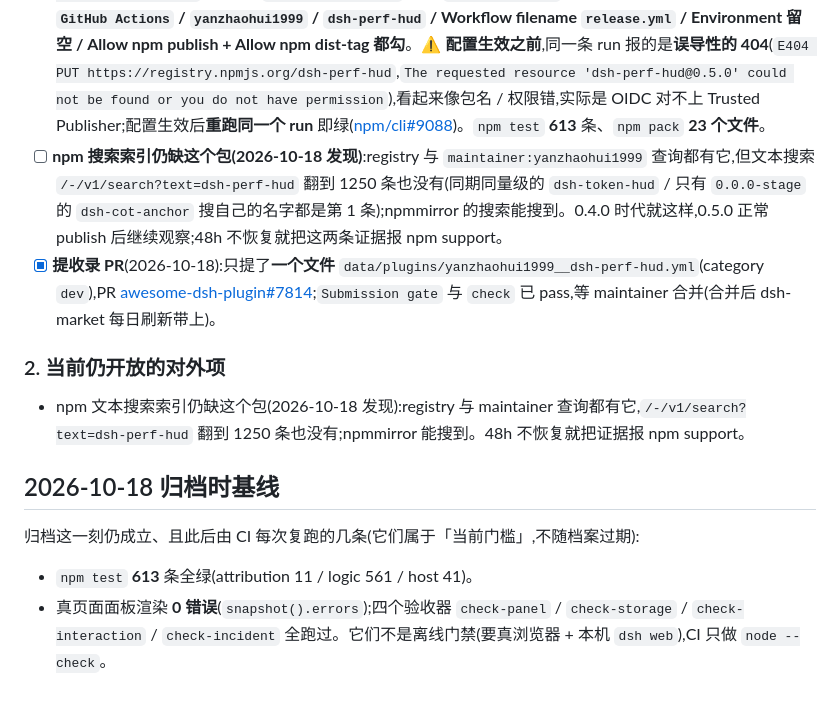
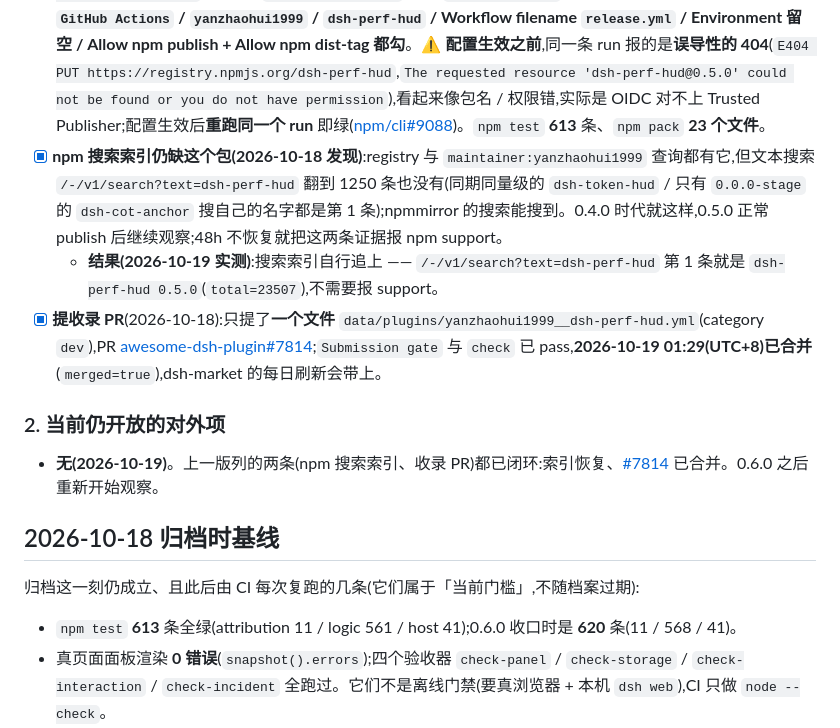
Before and after one commit to yanzhaohui1999/dsh-perf-hud, a Markdown page: docs/plans/2026-10-11-acceptance-evidence.md, the part around the change. Drawn GitHub-style; blank space fills up the shorter version.

```diff
--- a/docs/plans/2026-10-11-acceptance-evidence.md
+++ b/docs/plans/2026-10-11-acceptance-evidence.md
@@ -242,17 +242,18 @@
     ⚠️ 另外,新建配置**必须 2 天内完成一次成功发布**,否则作废且无法编辑 —— 所以配的时机是"接下来两天真的会发一版";给一个**已经在 npm 上**的版本建 Release **不算验证**(工作流会走"跳过发布"那条分支)。
   - `release.yml` 现在对"该版本已在 npm 上"幂等:发布前查 registry,查到就跳过并写 notice(**实测**:给首发那版建 Release,v0.4.0 的 `release.yml` 跑绿,`Check whether…` 步骤 success、`Publish` 步骤 **skipped**);**查询失败照实报错退出**,不猜成"没发过"。
 - [x] **0.5.0 发版(2026-10-18)**:`tag v0.5.0` → GitHub Release → `release.yml` 用 **OIDC 直接 publish** 成功(日志 `+ dsh-perf-hud@0.5.0`;registry `dist.attestations` 在场,`latest → 0.5.0`)。Trusted Publisher 配置:**Provider `GitHub Actions` / `yanzhaohui1999` / `dsh-perf-hud` / Workflow filename `release.yml` / Environment 留空 / Allow npm publish + Allow npm dist-tag 都勾**。⚠️ **配置生效之前**,同一条 run 报的是**误导性的 404**(`E404 PUT https://registry.npmjs.org/dsh-perf-hud`,`The requested resource 'dsh-perf-hud@0.5.0' could not be found or you do not have permission`),看起来像包名 / 权限错,实际是 OIDC 对不上 Trusted Publisher;配置生效后**重跑同一个 run** 即绿([npm/cli#9088](https://github.com/npm/cli/issues/9088))。`npm test` **613** 条、`npm pack` **23 个文件**。
-- [ ] **npm 搜索索引仍缺这个包(2026-10-18 发现)**:registry 与 `maintainer:yanzhaohui1999` 查询都有它,但文本搜索 `/-/v1/search?text=dsh-perf-hud` 翻到 1250 条也没有(同期同量级的 `dsh-token-hud` / 只有 `0.0.0-stage` 的 `dsh-cot-anchor` 搜自己的名字都是第 1 条);npmmirror 的搜索能搜到。0.4.0 时代就这样,0.5.0 正常 publish 后继续观察;48h 不恢复就把这两条证据报 npm support。
-- [x] **提收录 PR**(2026-10-18):只提了**一个文件** `data/plugins/yanzhaohui1999__dsh-perf-hud.yml`(category `dev`),PR [awesome-dsh-plugin#7814](https://github.com/awesome-dsh-plugin/awesome-dsh-plugin/pull/7814);`Submission gate` 与 `check` 已 pass,等 maintainer 合并(合并后 dsh-market 每日刷新带上)。
+- [x] **npm 搜索索引仍缺这个包(2026-10-18 发现)**:registry 与 `maintainer:yanzhaohui1999` 查询都有它,但文本搜索 `/-/v1/search?text=dsh-perf-hud` 翻到 1250 条也没有(同期同量级的 `dsh-token-hud` / 只有 `0.0.0-stage` 的 `dsh-cot-anchor` 搜自己的名字都是第 1 条);npmmirror 的搜索能搜到。0.4.0 时代就这样,0.5.0 正常 publish 后继续观察;48h 不恢复就把这两条证据报 npm support。
+  - **结果(2026-10-19 实测)**:搜索索引自行追上 —— `/-/v1/search?text=dsh-perf-hud` 第 1 条就是 `dsh-perf-hud 0.5.0`(`total=23507`),不需要报 support。
+- [x] **提收录 PR**(2026-10-18):只提了**一个文件** `data/plugins/yanzhaohui1999__dsh-perf-hud.yml`(category `dev`),PR [awesome-dsh-plugin#7814](https://github.com/awesome-dsh-plugin/awesome-dsh-plugin/pull/7814);`Submission gate` 与 `check` 已 pass,**2026-10-19 01:29(UTC+8)已合并**(`merged=true`),dsh-market 的每日刷新会带上。
 
 ### 2. 当前仍开放的对外项
 
-- npm 文本搜索索引仍缺这个包(2026-10-18 发现):registry 与 maintainer 查询都有它,`/-/v1/search?text=dsh-perf-hud` 翻到 1250 条也没有;npmmirror 能搜到。48h 不恢复就把证据报 npm support。
+- **无(2026-10-19)**。上一版列的两条(npm 搜索索引、收录 PR)都已闭环:索引恢复、[#7814](https://github.com/awesome-dsh-plugin/awesome-dsh-plugin/pull/7814) 已合并。0.6.0 之后重新开始观察。
 
 ## 2026-10-18 归档时基线
 
 归档这一刻仍成立、且此后由 CI 每次复跑的几条(它们属于「当前门槛」,不随档案过期):
 
-- `npm test` **613** 条全绿(attribution 11 / logic 561 / host 41)。
+- `npm test` **613** 条全绿(attribution 11 / logic 561 / host 41);0.6.0 收口时是 **620** 条(11 / 568 / 41)。
 - 真页面面板渲染 **0 错误**(`snapshot().errors`);四个验收器 `check-panel` / `check-storage` / `check-interaction` / `check-incident` 全跑过。它们不是离线门禁(要真浏览器 + 本机 `dsh web`),CI 只做 `node --check`。
 - `pkgZeroText` 死分支已删、`node tools/dead-code.mjs` **0 个候选**(2026-10-13 审计的结论)。
```
Also changed, not shown: AGENTS.md (+3 -3 lines), REVIEW.md (+6 -6 lines).
